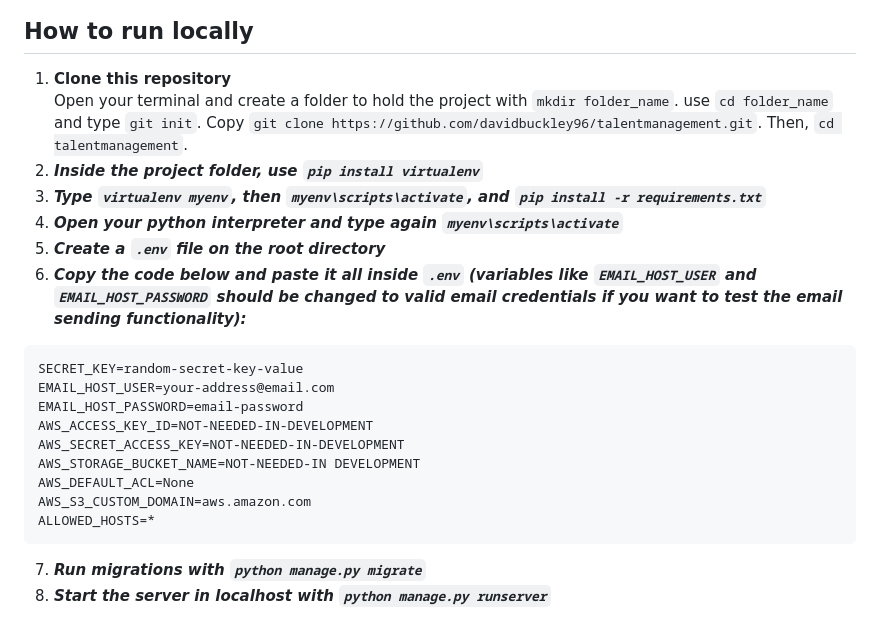
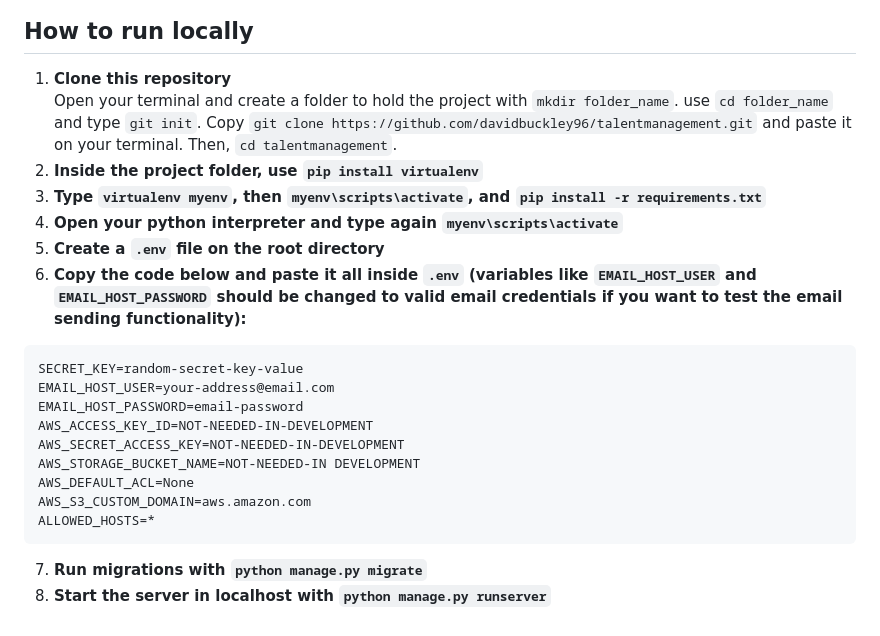
Before and after one commit to davidbuckley96/talentmanagement, a Markdown page: README.md, the part around the change. Rendered like a GitHub page.

````diff
--- a/README.md
+++ b/README.md
@@ -62,12 +62,12 @@ Lastly, because of maintenance costs, I eventually had to revert to the SQLite d
 <br><br>
 ## How to run locally
 1. **Clone this repository** <br>
-Open your terminal and create a folder to hold the project with ```mkdir folder_name```. use ```cd folder_name``` and type ```git init```. Copy ```git clone https://github.com/davidbuckley96/talentmanagement.git```. Then, ```cd talentmanagement```.
-2. ***Inside the project folder, use ```pip install virtualenv```*** <br>
-3. ***Type ```virtualenv myenv```, then ```myenv\scripts\activate```, and ```pip install -r requirements.txt```*** <br>
-4. ***Open your python interpreter and type again ```myenv\scripts\activate```***<br>
-5. ***Create a ```.env``` file on the root directory*** <br>
-6. ***Copy the code below and paste it all inside ```.env``` (variables like ```EMAIL_HOST_USER``` and ```EMAIL_HOST_PASSWORD``` should be changed to valid email credentials if you want to test the email sending functionality):*** <br>
+Open your terminal and create a folder to hold the project with ```mkdir folder_name```. use ```cd folder_name``` and type ```git init```. Copy ```git clone https://github.com/davidbuckley96/talentmanagement.git``` and paste it on your terminal. Then, ```cd talentmanagement```.
+2. **Inside the project folder, use ```pip install virtualenv```** <br>
+3. **Type ```virtualenv myenv```, then ```myenv\scripts\activate```, and ```pip install -r requirements.txt```** <br>
+4. **Open your python interpreter and type again ```myenv\scripts\activate```**<br>
+5. **Create a ```.env``` file on the root directory** <br>
+6. **Copy the code below and paste it all inside ```.env``` (variables like ```EMAIL_HOST_USER``` and ```EMAIL_HOST_PASSWORD``` should be changed to valid email credentials if you want to test the email sending functionality):** <br>
 ```
 SECRET_KEY=random-secret-key-value
 EMAIL_HOST_USER=your-address@email.com
@@ -79,5 +79,5 @@ AWS_DEFAULT_ACL=None
 AWS_S3_CUSTOM_DOMAIN=aws.amazon.com
 ALLOWED_HOSTS=*
 ```
-7. ***Run migrations with ```python manage.py migrate```*** <br>
-8. ***Start the server in localhost with ```python manage.py runserver```*** <br>
+7. **Run migrations with ```python manage.py migrate```** <br>
+8. **Start the server in localhost with ```python manage.py runserver```** <br>
````
